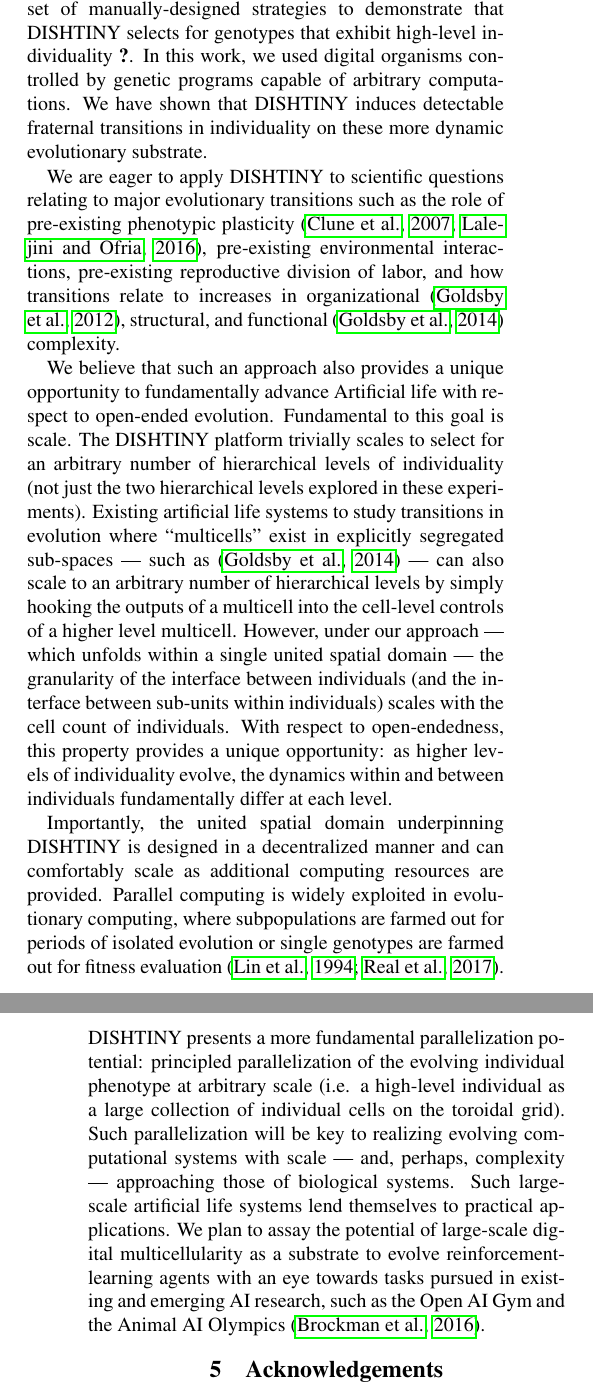
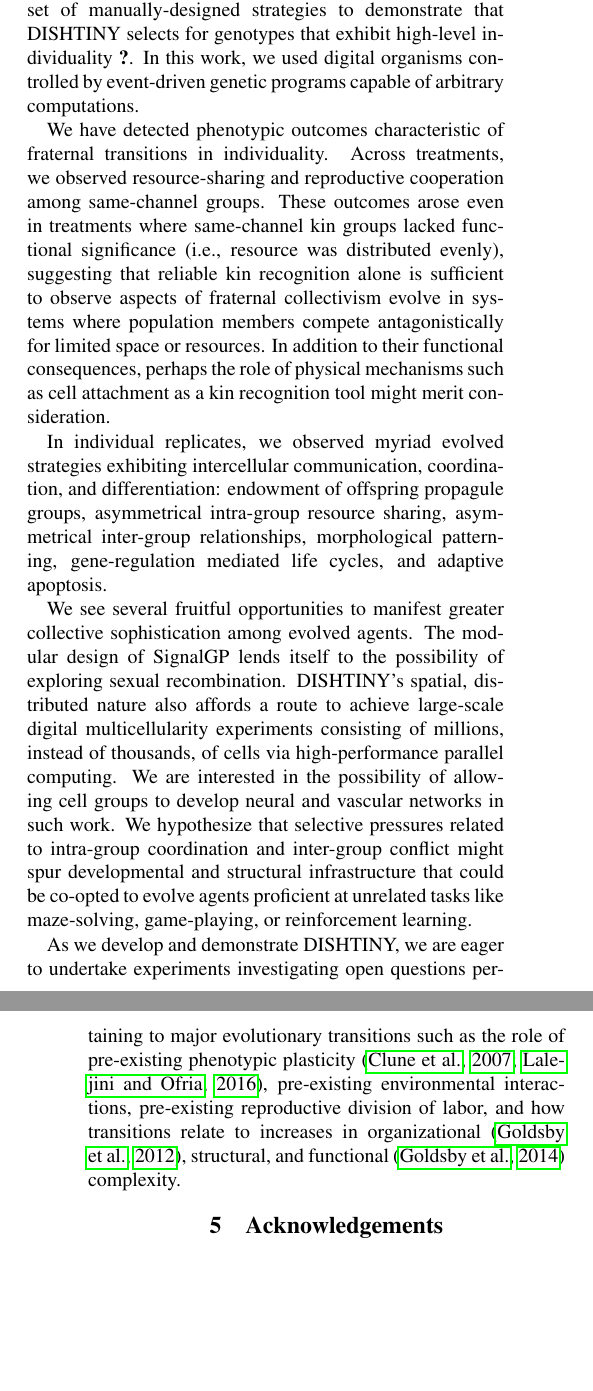
Before and after one commit to mmore500/dishtinygp-writeup, a LaTeX paper (main.tex, which reads tex/conclusion.tex): two parts of the columns of pages 15 and 16 of 20 before the commit and two parts of the columns of pages 15 and 16 of 19 after it, joined at a grey line, cut so that both start at the same text, the shorter picture padded with empty space. Compiled offline with pdfLaTeX.

Commit message:
Draft a conclusion

```diff
--- a/tex/conclusion.tex
+++ b/tex/conclusion.tex
@@ -1,39 +1,19 @@
 \section{Conclusion}
 
 In previous work exploring the DISHTINY platform, we used simple organisms that evolve parameters for a set of manually-designed strategies to demonstrate that DISHTINY selects for genotypes that exhibit high-level individuality \cite{moreno2018toward}.
-In this work, we used digital organisms controlled by genetic programs capable of arbitrary computations.
-We have shown that DISHTINY induces detectable fraternal transitions in individuality on these more dynamic evolutionary substrate.
+In this work, we used digital organisms controlled by event-driven genetic programs capable of arbitrary computations.
 
-% We observed cell-, zeroth-, and first- level individuality among evolutionary outcomes.
-% Specifically, we observed
-% \begin{enumerate}
-%   \item reproductive division of labor among members of the same channel (i.e. individuals enveloped in a same-channel signaling network ceded reproduction to those at the periphery), and
-%   \item cooperation between members of the same channel (i.e. pooling of resource on same-channel signaling networks).
-% \end{enumerate}
-%
-% Ecological trials revealed that first-level individuals usually outcompete zeroth- and cell-level individuals.
-% We observed suppression of somatic mutation through apoptosis correlated with first-level individuality.
-% The magnitude of resource endowment for propagules was also correlated with first-level individuality.
-%
-% Although shifts in individuality coincident with level-zero and level-one signaling networks were both clearly observed, the question of whether these transitions were truly hierarchical in nature is debatable.
-% That is, it is not clear whether level-zero individuality was to some extent preserved in or necessary for the emergence of level-one individuality.
-% Given the nature of the manually-designed strategies for resource-pooling and reproductive division of labor, level-one resource pooling and division of labor could readily leapfrog over level-zero resource pooling and division of labor and, in many ways, seemed to completely supersede those level-zero efforts.
-%
-% We believe that this is a shortcoming of the design of the simple cell-like organism employed in these experiments, not the DISHTINY platform itself.
-% We have nevertheless clearly demonstrated that DISHTINY ultimately selects for high-level individuality.
-We are eager to apply DISHTINY to scientific questions relating to major evolutionary transitions such as the role of pre-existing phenotypic plasticity \citep{clune2007investigating, lalejini2016evolutionary}, pre-existing environmental interactions, pre-existing reproductive division of labor, and how transitions relate to increases in organizational \citep{goldsby2012task}, structural, and functional \citep{goldsby2014evolutionary} complexity.
+We have detected phenotypic outcomes characteristic of fraternal transitions in individuality.
+Across treatments, we observed resource-sharing and reproductive cooperation among same-channel groups.
+These outcomes arose even in treatments where same-channel kin groups lacked functional significance (i.e., resource was distributed evenly), suggesting that reliable kin recognition alone is sufficient to observe aspects of fraternal collectivism evolve in systems where population members compete antagonistically for limited space or resources.
+In addition to their functional consequences, perhaps the role of physical mechanisms such as cell attachment as a kin recognition tool might merit consideration.
 
-We believe that such an approach also provides a unique opportunity to fundamentally advance Artificial life with respect to open-ended evolution.
-Fundamental to this goal is scale.
-The DISHTINY platform trivially scales to select for an arbitrary number of hierarchical levels of individuality (not just the two hierarchical levels explored in these experiments).
-Existing artificial life systems to study transitions in evolution where ``multicells'' exist in explicitly segregated sub-spaces --- such as \citep{goldsby2014evolutionary} --- can also scale to an arbitrary number of hierarchical levels by simply hooking the outputs of a multicell into the cell-level controls of a higher level multicell.
-However, under our approach --- which unfolds within a single united spatial domain --- the granularity of the interface between individuals (and the interface between sub-units within individuals) scales with the cell count of individuals.
-With respect to open-endedness, this property provides a unique opportunity: as higher levels of individuality evolve, the dynamics within and between individuals fundamentally differ at each level.
+In individual replicates, we observed myriad evolved strategies exhibiting intercellular communication, coordination, and differentiation: endowment of offspring propagule groups, asymmetrical intra-group resource sharing, asymmetrical inter-group relationships, morphological patterning, gene-regulation mediated life cycles, and adaptive apoptosis.
 
-Importantly, the united spatial domain underpinning DISHTINY is designed in a decentralized manner and can comfortably scale as additional computing resources are provided.
-Parallel computing is widely exploited in evolutionary computing, where subpopulations are farmed out for periods of isolated evolution or single genotypes are farmed out for fitness evaluation
-\citep{lin1994coarse, real17a}.
-DISHTINY presents a more fundamental parallelization potential: principled parallelization of the evolving individual phenotype at arbitrary scale (i.e. a high-level individual as a large collection of individual cells on the toroidal grid).
-Such parallelization will be key to realizing evolving computational systems with scale --- and, perhaps, complexity --- approaching those of biological systems.
-Such large-scale artificial life systems lend themselves to practical applications.
-We plan to assay the potential of large-scale digital multicellularity as a substrate to evolve reinforcement-learning agents with an eye towards tasks pursued in existing and emerging AI research, such as the Open AI Gym and the Animal AI Olympics \citep{brockman2016openai}.
+We see several fruitful opportunities to manifest greater collective sophistication among evolved agents.
+The modular design of SignalGP lends itself to the possibility of exploring sexual recombination.
+DISHTINY's spatial, distributed nature also affords a route to achieve large-scale digital multicellularity experiments consisting of millions, instead of thousands, of cells via high-performance parallel computing.
+We are interested in the possibility of allowing cell groups to develop neural and vascular networks in such work.
+We hypothesize that selective pressures related to intra-group coordination and inter-group conflict might spur developmental and structural infrastructure that could be co-opted to evolve agents proficient at unrelated tasks like maze-solving, game-playing, or reinforcement learning.
+
+As we develop and demonstrate DISHTINY, we are eager to undertake experiments investigating open questions pertaining to major evolutionary transitions such as the role of pre-existing phenotypic plasticity \citep{clune2007investigating, lalejini2016evolutionary}, pre-existing environmental interactions, pre-existing reproductive division of labor, and how transitions relate to increases in organizational \citep{goldsby2012task}, structural, and functional \citep{goldsby2014evolutionary} complexity.
```
